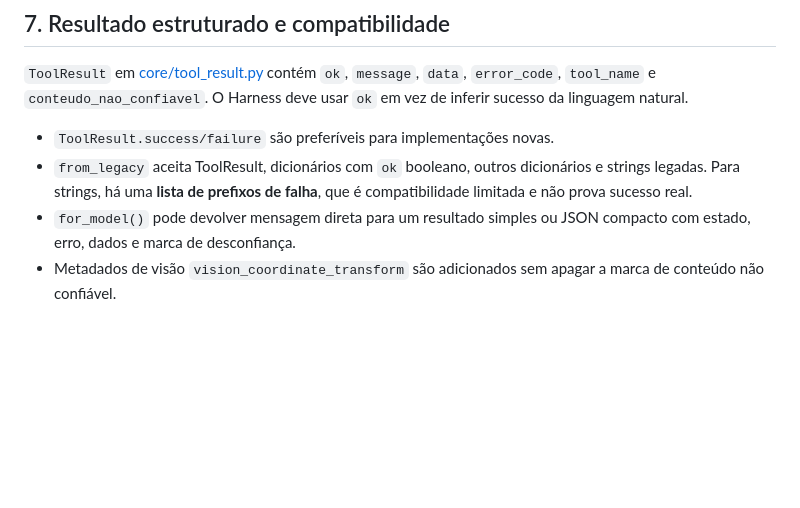
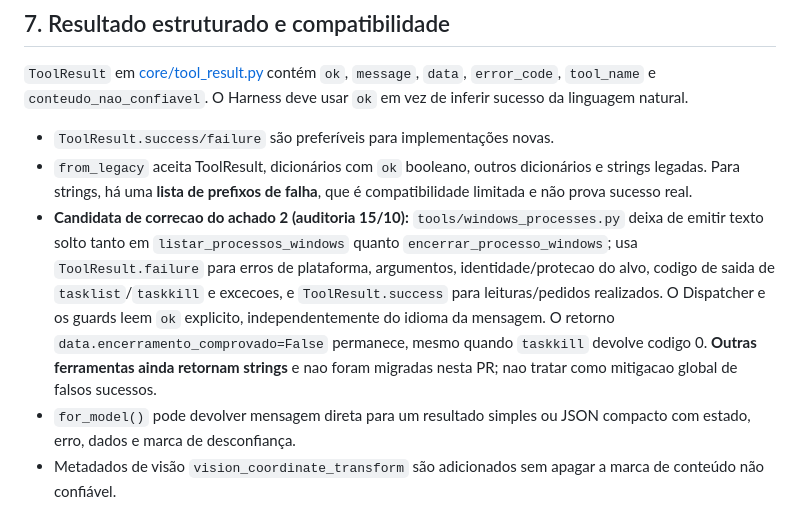
Before and after one commit to Yamatosemj/aurenOFC, a Markdown page: docs/architecture/02-roteamento-seguranca.md, the part around the change. GitHub-like rendering; blank space fills up the shorter version.

Commit message:
docs(processos): registrar correção focada, sem prometer migracao global

```diff
--- a/docs/architecture/02-roteamento-seguranca.md
+++ b/docs/architecture/02-roteamento-seguranca.md
@@ -159,6 +159,7 @@ Essa proteção **não torna todo texto remoto seguro**. Ela depende da origem t
 
 - `ToolResult.success/failure` são preferíveis para implementações novas.
 - `from_legacy` aceita ToolResult, dicionários com `ok` booleano, outros dicionários e strings legadas. Para strings, há uma **lista de prefixos de falha**, que é compatibilidade limitada e não prova sucesso real.
+- **Candidata de correcao do achado 2 (auditoria 15/10):** `tools/windows_processes.py` deixa de emitir texto solto tanto em `listar_processos_windows` quanto `encerrar_processo_windows`; usa `ToolResult.failure` para erros de plataforma, argumentos, identidade/protecao do alvo, codigo de saida de `tasklist`/`taskkill` e excecoes, e `ToolResult.success` para leituras/pedidos realizados. O Dispatcher e os guards leem `ok` explicito, independentemente do idioma da mensagem. O retorno `data.encerramento_comprovado=False` permanece, mesmo quando `taskkill` devolve codigo 0. **Outras ferramentas ainda retornam strings** e nao foram migradas nesta PR; nao tratar como mitigacao global de falsos sucessos.
 - `for_model()` pode devolver mensagem direta para um resultado simples ou JSON compacto com estado, erro, dados e marca de desconfiança.
 - Metadados de visão `vision_coordinate_transform` são adicionados sem apagar a marca de conteúdo não confiável.
 
```
